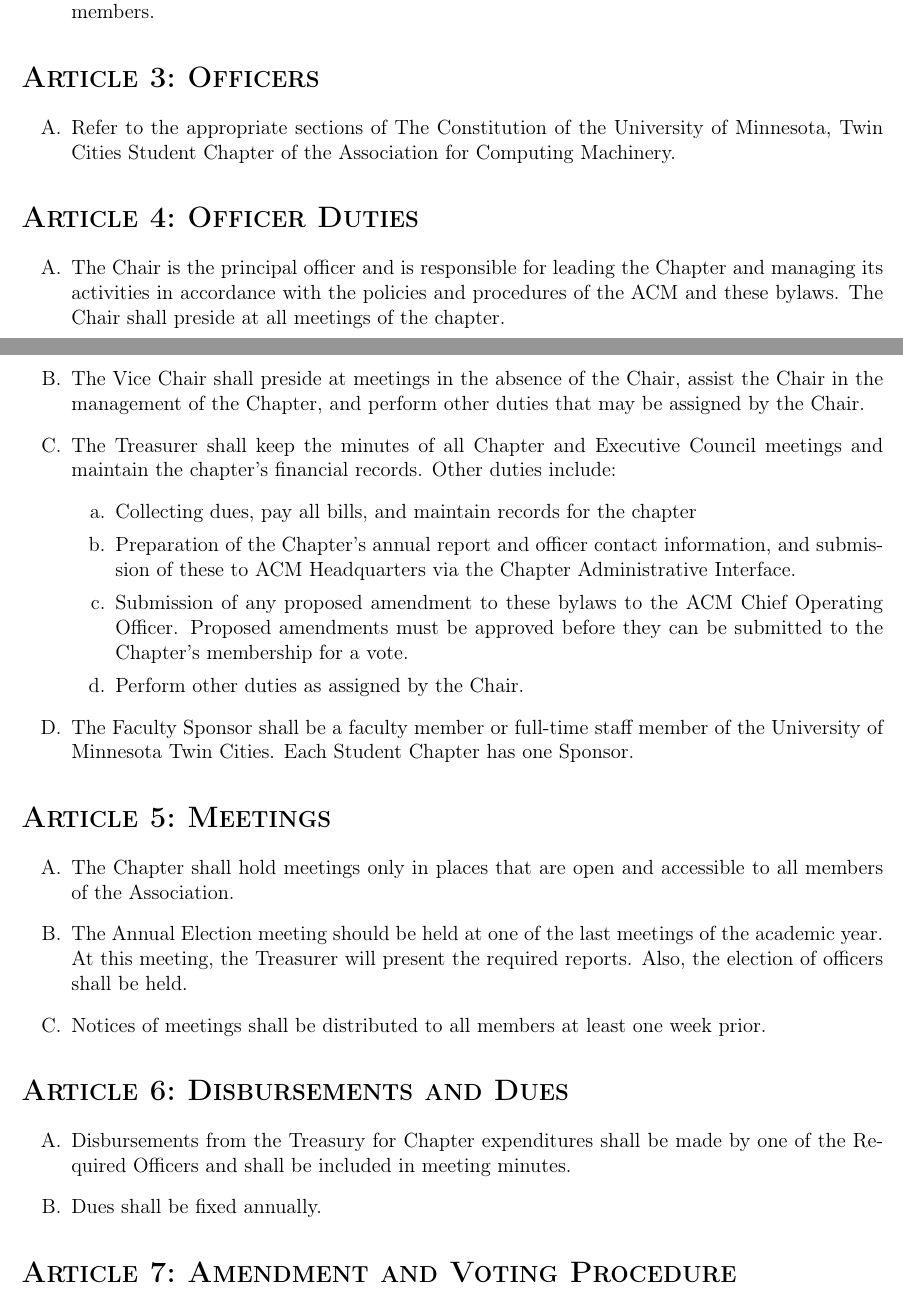
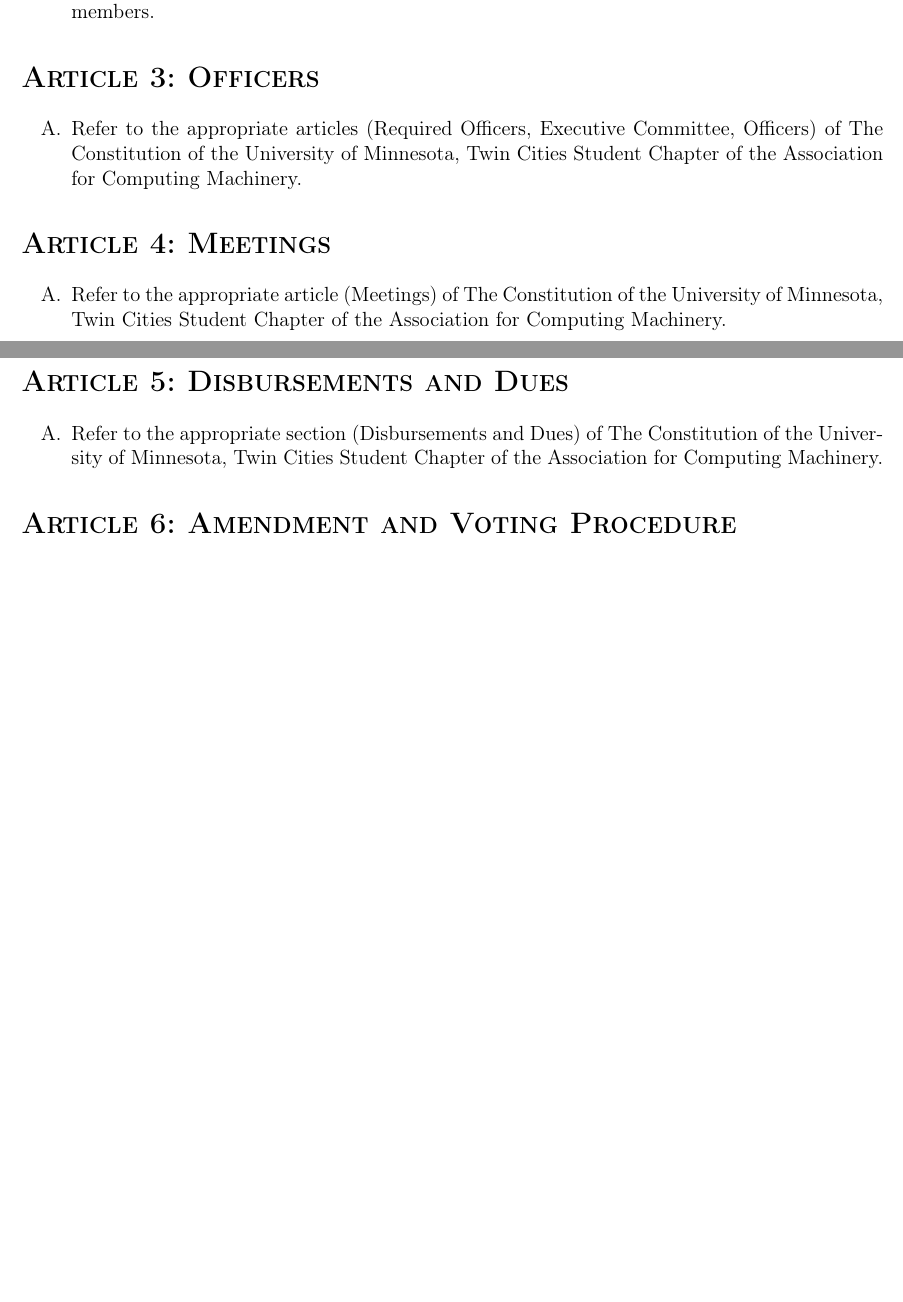
Before and after one commit to turnipjs/constitution, a LaTeX document (bylaws.tex): two parts of pages 2 and 3 of 4 before the commit and two parts of pages 2 and 3 of 3 after it, joined at a grey line, cut so that both start at the same text, the shorter picture padded with empty space. Compiled offline with pdfLaTeX.

Commit message:
The second half of the last-minute changes.

```diff
--- a/bylaws.tex
+++ b/bylaws.tex
@@ -22,34 +22,17 @@
 
 \section{Officers}
 \begin{enumerate}
-	\item Refer to the appropriate sections of The Constitution of the University of Minnesota, Twin Cities Student Chapter of the Association for Computing Machinery.
-\end{enumerate}
-
-\section{Officer Duties}
-\begin{enumerate}
-	\item The Chair is the principal officer and is responsible for leading the Chapter and managing its activities in accordance with the policies and procedures of the ACM and these bylaws. The Chair shall preside at all meetings of the chapter.
-	\item The Vice Chair shall preside at meetings in the absence of the Chair, assist the Chair in the management of the Chapter, and perform other duties that may be assigned by the Chair.
-	\item The Treasurer shall keep the minutes of all Chapter and Executive Council meetings and maintain the chapter's financial records. Other duties include:
-		\begin{enumerate}
-			\item Collecting dues, pay all bills, and maintain records for the chapter
-			\item Preparation of the Chapter's annual report and officer contact information, and submission of these to ACM Headquarters via the Chapter Administrative Interface.
-			\item Submission of any proposed amendment to these bylaws to the ACM Chief Operating Officer. Proposed amendments must be approved before they can be submitted to the Chapter's membership for a vote.
-			\item Perform other duties as assigned by the Chair.
-		\end{enumerate}
-	\item  The Faculty Sponsor shall be a faculty member or full-time staff member of the University of Minnesota Twin Cities. Each Student Chapter has one Sponsor.
+	\item Refer to the appropriate articles (Required Officers, Executive Committee, Officers) of The Constitution of the University of Minnesota, Twin Cities Student Chapter of the Association for Computing Machinery.
 \end{enumerate}
 
 \section{Meetings}
 \begin{enumerate}
-	\item The Chapter shall hold meetings only in places that are open and accessible to all members of the Association.
-	\item The Annual Election meeting should be held at one of the last meetings of the academic year. At this meeting, the Treasurer will present the required reports. Also, the election of officers shall be held.
-	\item Notices of meetings shall be distributed to all members at least one week prior.
+	\item Refer to the appropriate article (Meetings) of The Constitution of the University of Minnesota, Twin Cities Student Chapter of the Association for Computing Machinery.
 \end{enumerate}
 
 \section{Disbursements and Dues}
 \begin{enumerate}
-	\item Disbursements from the Treasury for Chapter expenditures shall be made by one of the Required Officers and shall be included in meeting minutes.
-	\item Dues shall be fixed annually.
+	\item Refer to the appropriate section (Disbursements and Dues) of The Constitution of the University of Minnesota, Twin Cities Student Chapter of the Association for Computing Machinery.
 \end{enumerate}
 
 \section{Amendment and Voting Procedure}
```
Also changed, not shown: constitution.tex (+14 -4 lines), bylaws.tex (3 more changed lines).
